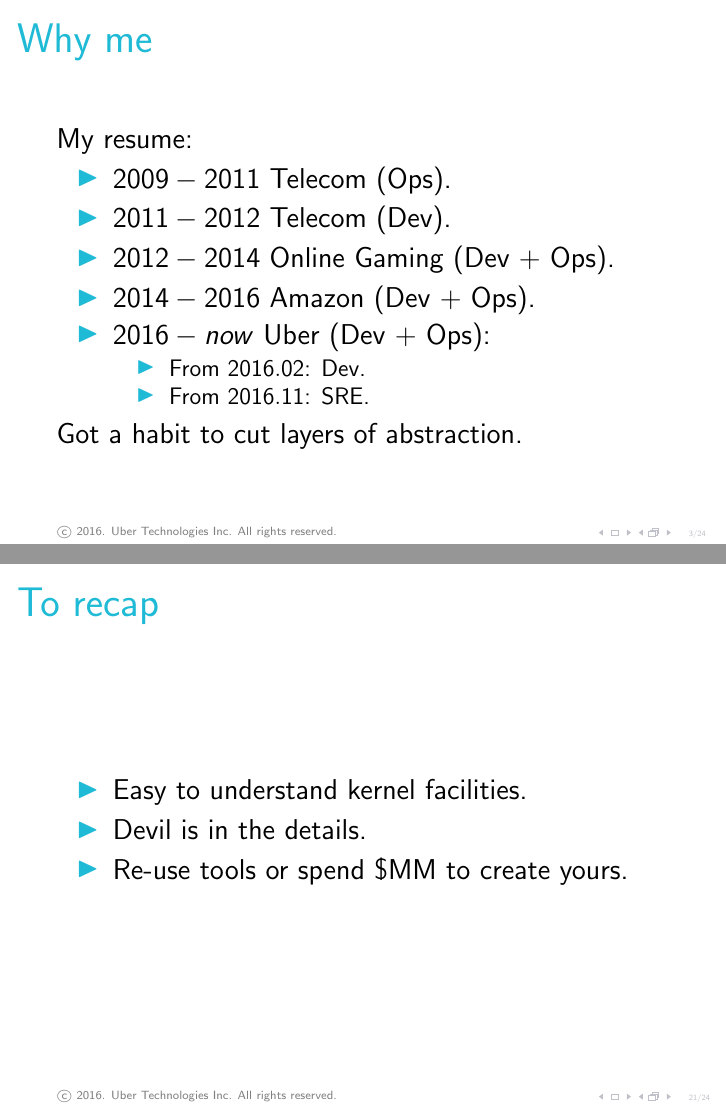
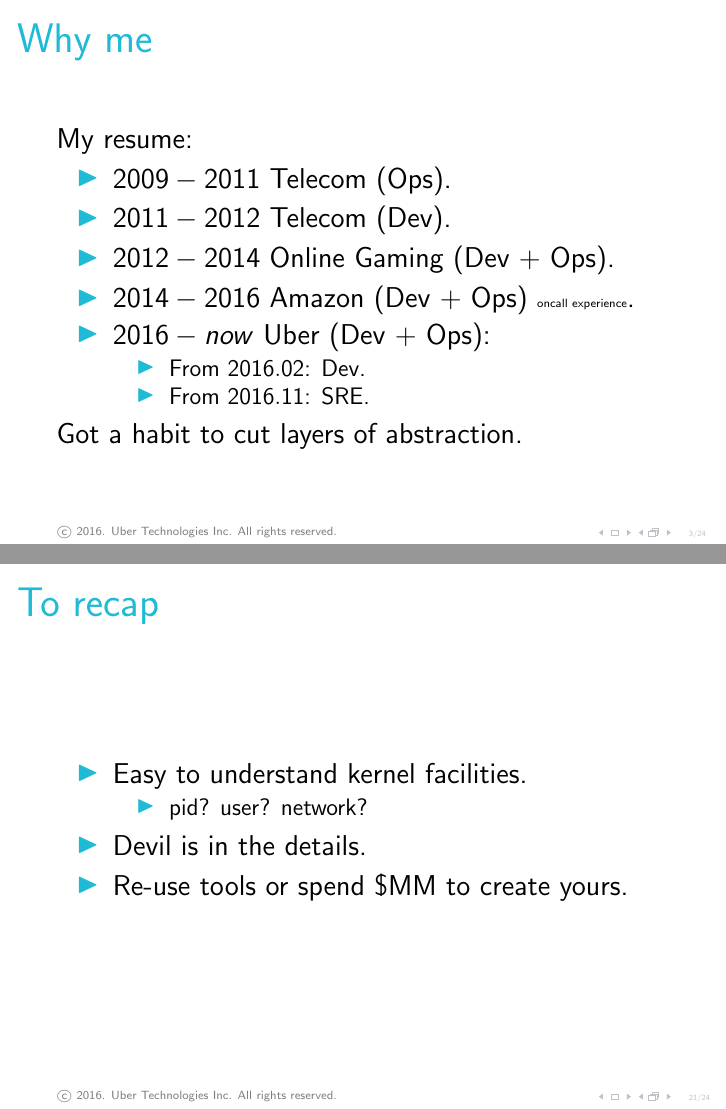
Before and after one commit to Motiejus/buildstuff2016, LaTeX slides (containers_buildstuff2016.tex): pages 4 and 72 of 75 before the commit and pages 4 and 75 of 78 after it, joined at a grey line. Compiled offline with pdfLaTeX.

Commit message:
Drive engagement

```diff
--- a/containers_buildstuff2016.tex
+++ b/containers_buildstuff2016.tex
@@ -114,7 +114,7 @@
         \item $2009-2011$ Telecom (Ops).
         \item $2011-2012$ Telecom (Dev).
         \item $2012-2014$ Online Gaming (Dev + Ops).
-        \item $2014-2016$ Amazon (Dev + Ops).
+        \item $2014-2016$ Amazon (Dev + Ops) {\tiny oncall experience}.
         \item $2016-now$ Uber (Dev + Ops):
             \begin{itemize}
                 \item From $2016.02$: Dev.
@@ -271,6 +276,9 @@
 \begin{frame}{To recap}
     \begin{itemize}[<+->]
         \item Easy to understand kernel facilities.
+            \begin{itemize}
+                \item \small pid? user? network?
+            \end{itemize}
         \item Devil is in the details.
         \item Re-use tools or spend \$MM to create yours.
     \end{itemize}
```
Also changed, not shown: containers_buildstuff2016.tex (7 more changed lines).
